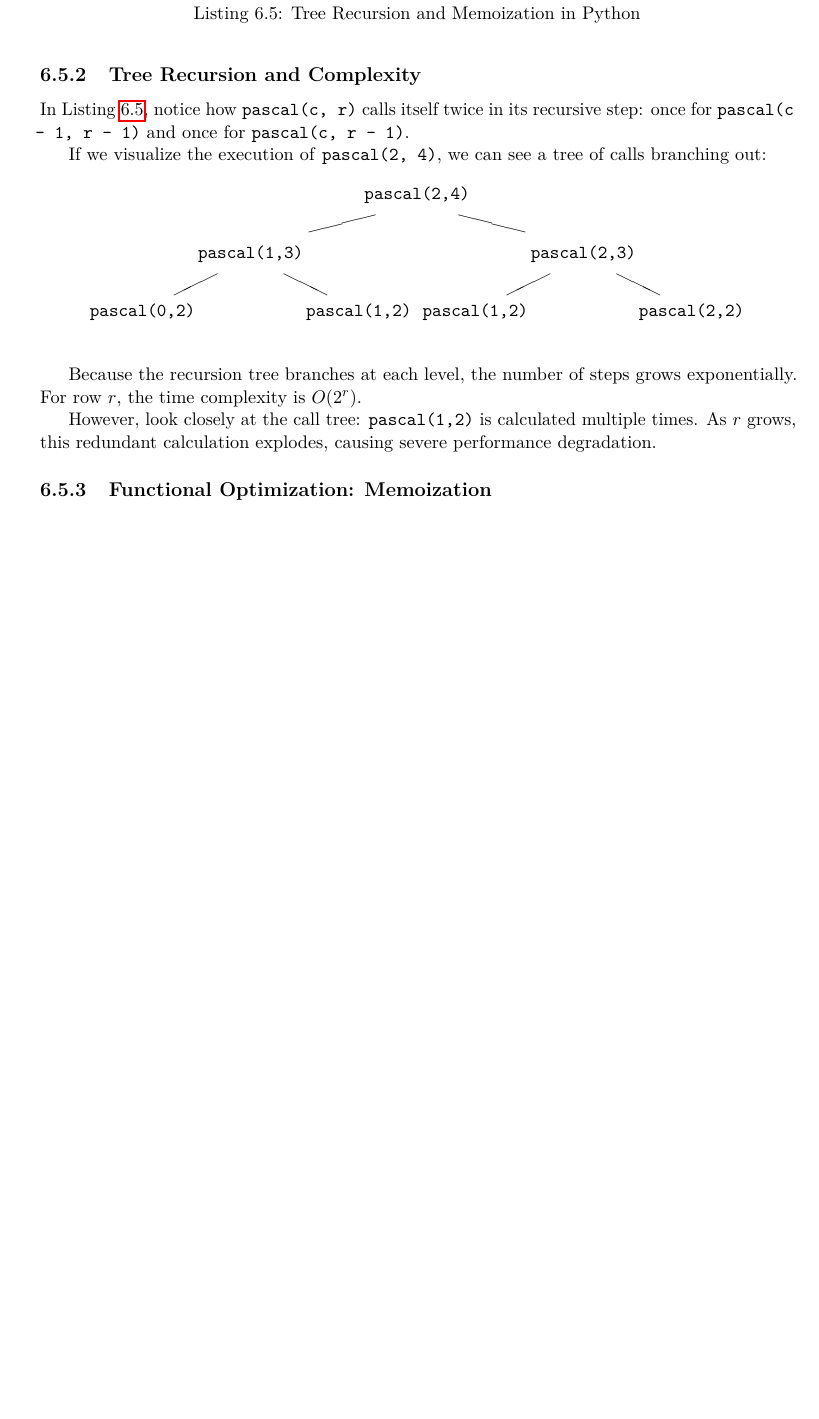
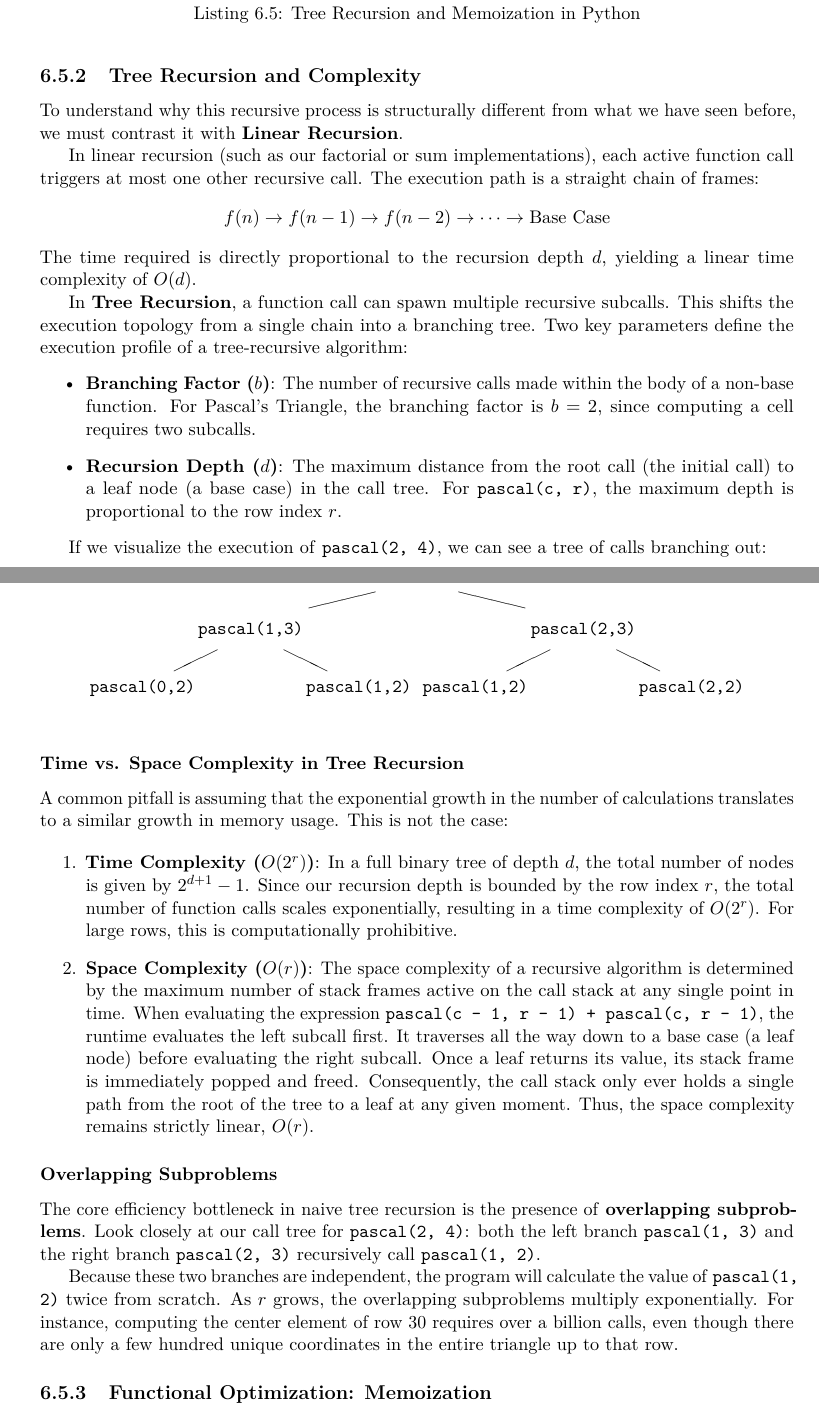
Before and after one commit to KanshuYokoo/FunctionalProgramingWithPython, a LaTeX thesis (Contents/text/main.tex, which reads Contents/text/chapter6_iteration/pascal.tex): part of page 36 of 56 before the commit and two parts of pages 36 and 37 of 56 after it, the two joined at a grey line, cut so that both start at the same text, the shorter picture padded with empty space. Compiled offline with pdfLaTeX.

Commit message:
add tree recursion details

```diff
--- a/Contents/text/chapter6_iteration/pascal.tex
+++ b/Contents/text/chapter6_iteration/pascal.tex
@@ -29,7 +29,19 @@ This mathematical definition maps elegantly to code. Let's look at the Python im
 
 \subsection{Tree Recursion and Complexity}
 
-In Listing \ref{lst:pascal_py}, notice how \texttt{pascal(c, r)} calls itself twice in its recursive step: once for \texttt{pascal(c - 1, r - 1)} and once for \texttt{pascal(c, r - 1)}.
+To understand why this recursive process is structurally different from what we have seen before, we must contrast it with \textbf{Linear Recursion}.
+
+In linear recursion (such as our factorial or sum implementations), each active function call triggers at most one other recursive call. The execution path is a straight chain of frames:
+\[
+f(n) \rightarrow f(n-1) \rightarrow f(n-2) \rightarrow \dots \rightarrow \text{Base Case}
+\]
+The time required is directly proportional to the recursion depth $d$, yielding a linear time complexity of $O(d)$.
+
+In \textbf{Tree Recursion}, a function call can spawn multiple recursive subcalls. This shifts the execution topology from a single chain into a branching tree. Two key parameters define the execution profile of a tree-recursive algorithm:
+\begin{itemize}
+    \item \textbf{Branching Factor ($b$)}: The number of recursive calls made within the body of a non-base function. For Pascal's Triangle, the branching factor is $b = 2$, since computing a cell requires two subcalls.
+    \item \textbf{Recursion Depth ($d$)}: The maximum distance from the root call (the initial call) to a leaf node (a base case) in the call tree. For \texttt{pascal(c, r)}, the maximum depth is proportional to the row index $r$.
+\end{itemize}
 
 If we visualize the execution of \texttt{pascal(2, 4)}, we can see a tree of calls branching out:
 \begin{center}
@@ -50,9 +62,21 @@ If we visualize the execution of \texttt{pascal(2, 4)}, we can see a tree of cal
 \end{picture}
 \end{center}
 
-Because the recursion tree branches at each level, the number of steps grows exponentially. For row $r$, the time complexity is $O(2^r)$.
+\subsubsection{Time vs. Space Complexity in Tree Recursion}
 
-However, look closely at the call tree: \texttt{pascal(1,2)} is calculated multiple times. As $r$ grows, this redundant calculation explodes, causing severe performance degradation.
+A common pitfall is assuming that the exponential growth in the number of calculations translates to a similar growth in memory usage. This is not the case:
+
+\begin{enumerate}
+    \item \textbf{Time Complexity ($O(2^r)$)}: In a full binary tree of depth $d$, the total number of nodes is given by $2^{d+1} - 1$. Since our recursion depth is bounded by the row index $r$, the total number of function calls scales exponentially, resulting in a time complexity of $O(2^r)$. For large rows, this is computationally prohibitive.
+    \item \textbf{Space Complexity ($O(r)$)}: The space complexity of a recursive algorithm is determined by the maximum number of stack frames active on the call stack at any single point in time. When evaluating the expression \texttt{pascal(c - 1, r - 1) + pascal(c, r - 1)}, the runtime evaluates the left subcall first. It traverses all the way down to a base case (a leaf node) before evaluating the right subcall. Once a leaf returns its value, its stack frame is immediately popped and freed. Consequently, the call stack only ever holds a single path from the root of the tree to a leaf at any given moment. Thus, the space complexity remains strictly linear, $O(r)$.
+\end{enumerate}
+
+\subsubsection{Overlapping Subproblems}
+
+The core efficiency bottleneck in naive tree recursion is the presence of \textbf{overlapping subproblems}. Look closely at our call tree for \texttt{pascal(2, 4)}: both the left branch \texttt{pascal(1, 3)} and the right branch \texttt{pascal(2, 3)} recursively call \texttt{pascal(1, 2)}.
+
+Because these two branches are independent, the program will calculate the value of \texttt{pascal(1, 2)} twice from scratch. As $r$ grows, the overlapping subproblems multiply exponentially.
+For instance, computing the center element of row 30 requires over a billion calls, even though there are only a few hundred unique coordinates in the entire triangle up to that row.
 
 \subsection{Functional Optimization: Memoization}
 
```
Also changed, not shown: Contents/text/main.pdf.
